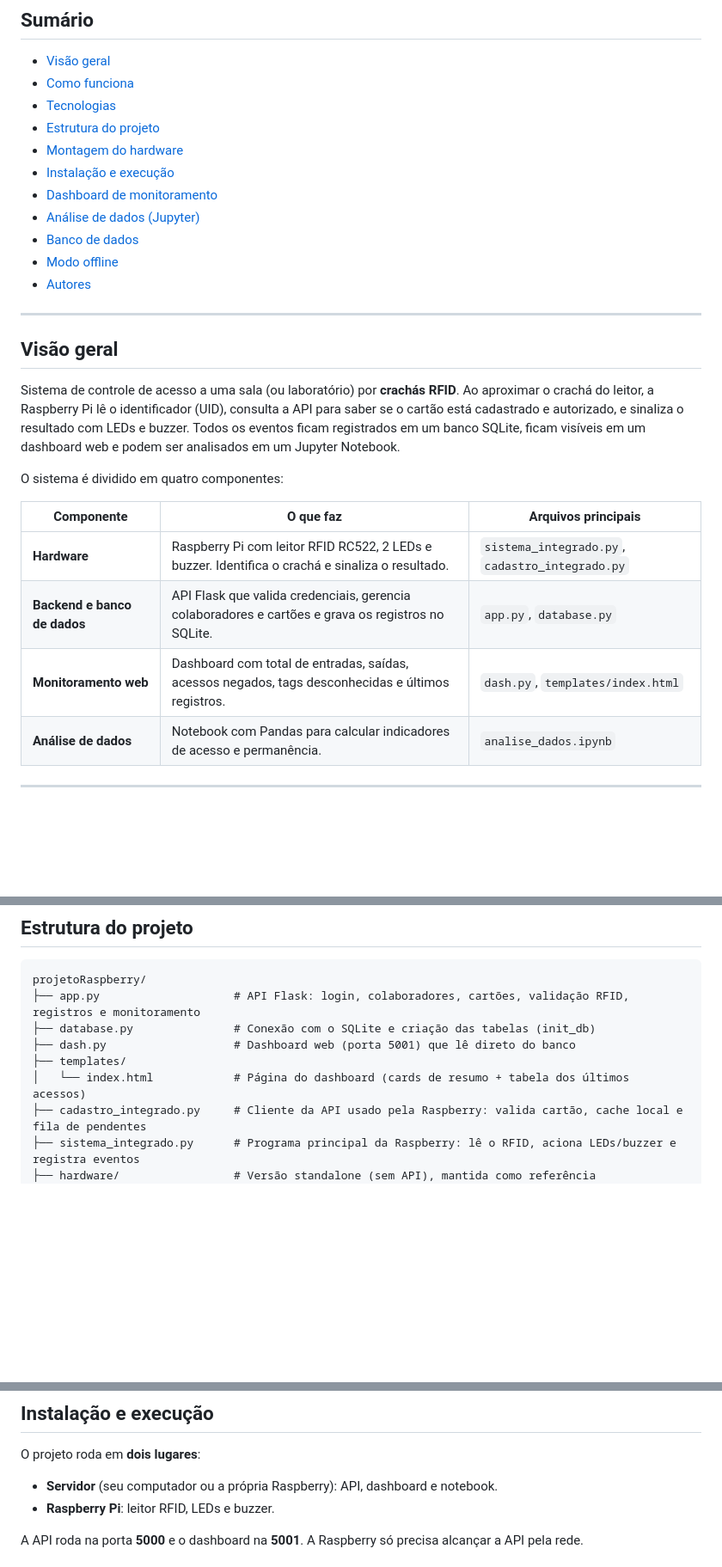
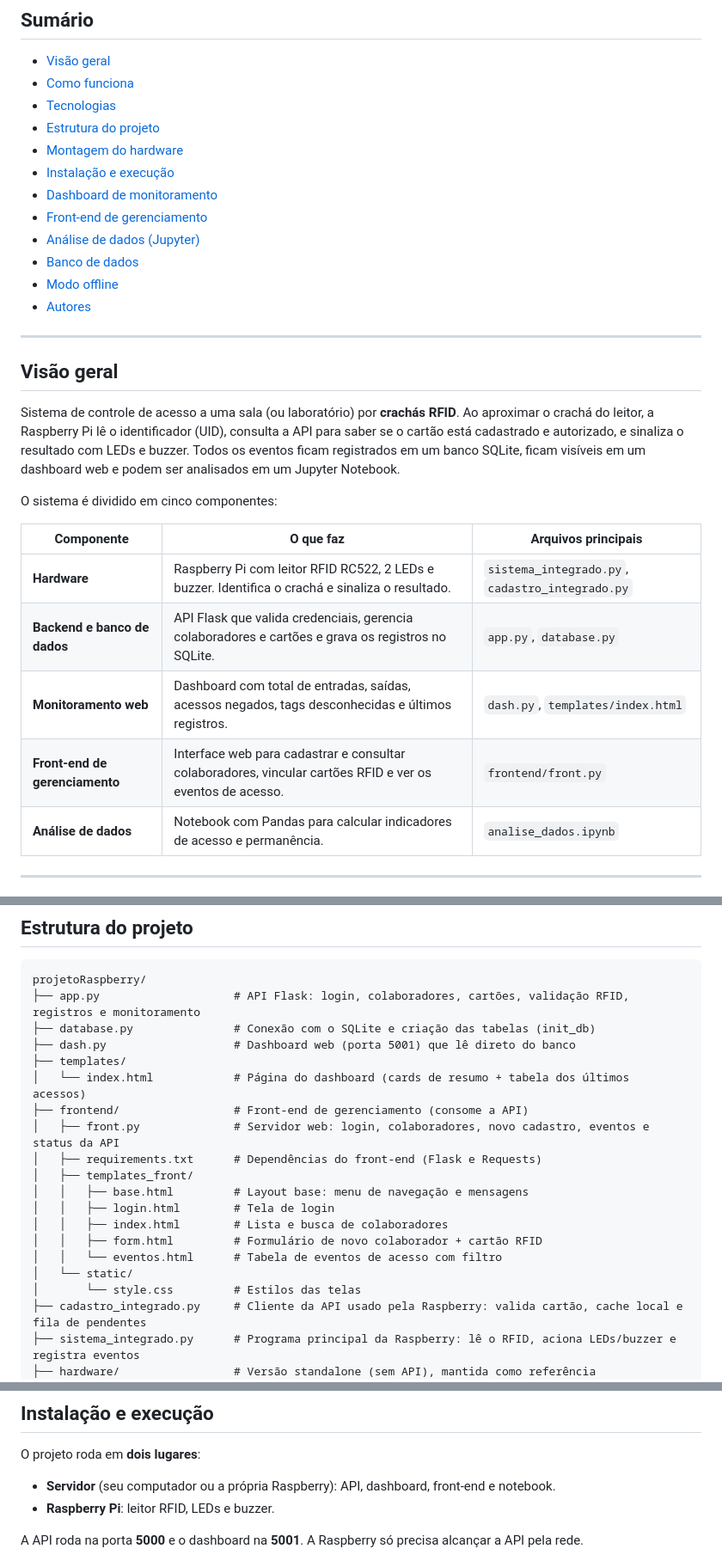
Before and after one commit to alicebsegatto/projetoRaspberry, a Markdown page: README.md, 3 parts joined by grey strips. Shown at 86% size. Drawn GitHub-style; blank space fills up the shorter version.

```diff
--- a/README.md
+++ b/README.md
@@ -17,6 +17,7 @@
 - [Montagem do hardware](#montagem-do-hardware)
 - [Instalação e execução](#instalação-e-execução)
 - [Dashboard de monitoramento](#dashboard-de-monitoramento)
+- [Front-end de gerenciamento](#front-end-de-gerenciamento)
 - [Análise de dados (Jupyter)](#análise-de-dados-jupyter)
 - [Banco de dados](#banco-de-dados)
 - [Modo offline](#modo-offline)
@@ -28,13 +29,14 @@
 
 Sistema de controle de acesso a uma sala (ou laboratório) por **crachás RFID**. Ao aproximar o crachá do leitor, a Raspberry Pi lê o identificador (UID), consulta a API para saber se o cartão está cadastrado e autorizado, e sinaliza o resultado com LEDs e buzzer. Todos os eventos ficam registrados em um banco SQLite, ficam visíveis em um dashboard web e podem ser analisados em um Jupyter Notebook.
 
-O sistema é dividido em quatro componentes:
+O sistema é dividido em cinco componentes:
 
 | Componente | O que faz | Arquivos principais |
 |---|---|---|
 | **Hardware** | Raspberry Pi com leitor RFID RC522, 2 LEDs e buzzer. Identifica o crachá e sinaliza o resultado. | `sistema_integrado.py`, `cadastro_integrado.py` |
 | **Backend e banco de dados** | API Flask que valida credenciais, gerencia colaboradores e cartões e grava os registros no SQLite. | `app.py`, `database.py` |
 | **Monitoramento web** | Dashboard com total de entradas, saídas, acessos negados, tags desconhecidas e últimos registros. | `dash.py`, `templates/index.html` |
+| **Front-end de gerenciamento** | Interface web para cadastrar e consultar colaboradores, vincular cartões RFID e ver os eventos de acesso. | `frontend/front.py` |
 | **Análise de dados** | Notebook com Pandas para calcular indicadores de acesso e permanência. | `analise_dados.ipynb` |
 
 ---
@@ -86,6 +90,17 @@ projetoRaspberry/
 ├── dash.py                   # Dashboard web (porta 5001) que lê direto do banco
 ├── templates/
 │   └── index.html            # Página do dashboard (cards de resumo + tabela dos últimos acessos)
+├── frontend/                 # Front-end de gerenciamento (consome a API)
+│   ├── front.py              # Servidor web: login, colaboradores, novo cadastro, eventos e status da API
+│   ├── requirements.txt      # Dependências do front-end (Flask e Requests)
+│   ├── templates_front/
+│   │   ├── base.html         # Layout base: menu de navegação e mensagens
+│   │   ├── login.html        # Tela de login
+│   │   ├── index.html        # Lista e busca de colaboradores
+│   │   ├── form.html         # Formulário de novo colaborador + cartão RFID
+│   │   └── eventos.html      # Tabela de eventos de acesso com filtro
+│   └── static/
+│       └── style.css         # Estilos das telas
 ├── cadastro_integrado.py     # Cliente da API usado pela Raspberry: valida cartão, cache local e fila de pendentes
 ├── sistema_integrado.py      # Programa principal da Raspberry: lê o RFID, aciona LEDs/buzzer e registra eventos
 ├── hardware/                 # Versão standalone (sem API), mantida como referência
@@ -147,7 +162,7 @@ Se quiser mudar os pinos, edite as constantes no topo de `sistema_integrado.py`.
 
 O projeto roda em **dois lugares**:
 
-- **Servidor** (seu computador ou a própria Raspberry): API, dashboard e notebook.
+- **Servidor** (seu computador ou a própria Raspberry): API, dashboard, front-end e notebook.
 - **Raspberry Pi**: leitor RFID, LEDs e buzzer.
 
 A API roda na porta **5000** e o dashboard na **5001**. A Raspberry só precisa alcançar a API pela rede.
```
Also changed, not shown: other parts of README.md (+47 -1 lines).
